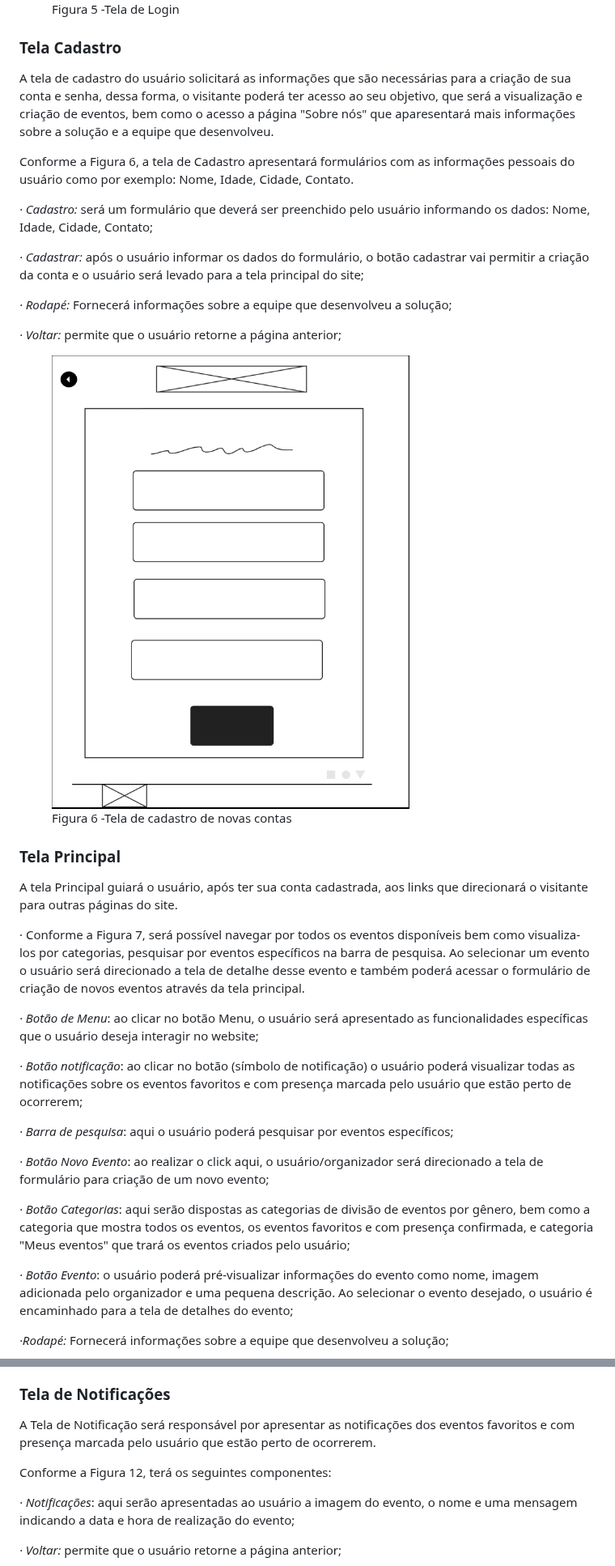
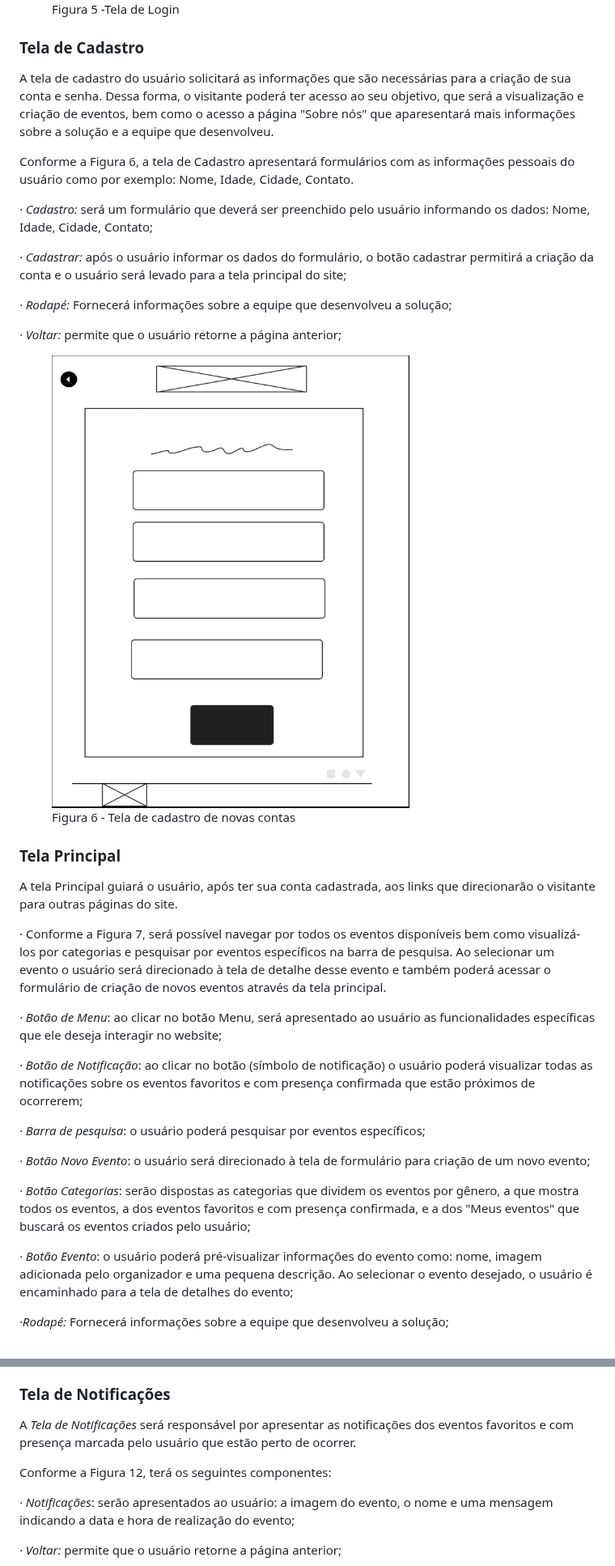
Before and after one commit to ICEI-PUC-Minas-PMV-ADS/pmv-ads-2024-1-e1-proj-web-t1-pmv-ads-2024-1-e1-eventracker, a Markdown page: documentos/04-Projeto de Interface.md, 2 parts joined by grey strips. Shown at 81% size. Rendered like a GitHub page.

Commit message:
Update 04-Projeto de Interface.md
correções gramaticais e de ortografia. pequenas mudanças na estruturação e coesão do texto

```diff
--- a/documentos/04-Projeto de Interface.md
+++ b/documentos/04-Projeto de Interface.md
@@ -54,15 +54,15 @@ O Diagrama de fluxo apresentado a seguir demonstra o fluxo seguido pelo usuário
   <img src="img/login.png"> <figcaption>Figura 5 -Tela de Login </figcaption>
 </figure>
 
- ### Tela Cadastro
+ ### Tela de Cadastro
 
-A tela de cadastro do usuário solicitará as informações que são necessárias para a criação de sua conta e senha, dessa forma, o visitante poderá ter acesso ao seu objetivo, que será a visualização e criação de eventos, bem como o acesso a página "Sobre nós" que aparesentará mais informações sobre a solução e a equipe que desenvolveu.
+A tela de cadastro do usuário solicitará as informações que são necessárias para a criação de sua conta e senha. Dessa forma, o visitante poderá ter acesso ao seu objetivo, que será a visualização e criação de eventos, bem como o acesso a página "Sobre nós" que aparesentará mais informações sobre a solução e a equipe que desenvolveu.
 
- Conforme a Figura 6, a tela de Cadastro apresentará  formulários com as informaçōes pessoais do usuário como por exemplo: Nome, Idade, Cidade, Contato.
+ Conforme a Figura 6, a tela de Cadastro apresentará formulários com as informaçōes pessoais do usuário como por exemplo: Nome, Idade, Cidade, Contato.
 
  <em>· Cadastro:</em> será um formulário que deverá ser preenchido pelo usuário informando os dados: Nome, Idade, Cidade, Contato;
 
-  <em>· Cadastrar:</em> após o usuário informar os dados do formulário, o botão cadastrar vai permitir a criação da conta e o usuário será levado para a tela principal do site;
+  <em>· Cadastrar:</em> após o usuário informar os dados do formulário, o botão cadastrar permitirá a criação da conta e o usuário será levado para a tela principal do site;
 
   <em>· Rodapé:</em> Fornecerá informações sobre a equipe que desenvolveu a solução;
 
@@ -70,25 +70,25 @@ A tela de cadastro do usuário solicitará as informações que são necessária
 
 
 <figure>
-  <img src="img/criarconta.png"> <figcaption>Figura 6 -Tela de cadastro de novas contas </figcaption>
+  <img src="img/criarconta.png"> <figcaption>Figura 6 - Tela de cadastro de novas contas </figcaption>
 </figure>
 
 ### Tela Principal
- A tela Principal guiará o usuário, após ter sua conta cadastrada, aos links que direcionará o visitante para outras páginas do site.
+ A tela Principal guiará o usuário, após ter sua conta cadastrada, aos links que direcionarão o visitante para outras páginas do site.
 
- · Conforme a Figura 7, será possível navegar por todos os eventos disponíveis bem como visualiza-los por categorias, pesquisar por eventos específicos na barra de pesquisa. Ao selecionar um evento o usuário será direcionado a tela de detalhe desse evento e também poderá acessar o formulário de criação de novos eventos através da tela principal.
+ · Conforme a Figura 7, será possível navegar por todos os eventos disponíveis bem como visualizá-los por categorias e pesquisar por eventos específicos na barra de pesquisa. Ao selecionar um evento o usuário será direcionado à tela de detalhe desse evento e também poderá acessar o formulário de criação de novos eventos através da tela principal.
 
- <em>· Botão de Menu</em>: ao clicar no botão Menu, o usuário será apresentado as funcionalidades específicas que o usuário deseja interagir no website;
+ <em>· Botão de Menu</em>: ao clicar no botão Menu, será apresentado ao usuário as funcionalidades específicas que ele deseja interagir no website;
 
-  <em>· Botão notificação</em>: ao clicar no botão (símbolo de notificação) o usuário poderá visualizar todas as notificações sobre os eventos favoritos e com presença marcada pelo usuário que estão perto de ocorrerem;
+  <em>· Botão de Notificação</em>: ao clicar no botão (símbolo de notificação) o usuário poderá visualizar todas as notificações sobre os eventos favoritos e com presença confirmada que estão próximos de ocorrerem;
 
- <em>· Barra de pesquisa</em>: aqui o usuário poderá pesquisar por eventos específicos;
+ <em>· Barra de pesquisa</em>: o usuário poderá pesquisar por eventos específicos;
 
-  <em>· Botão Novo Evento</em>: ao realizar o click aqui, o usuário/organizador será direcionado a tela de formulário para criação de um novo evento;
+  <em>· Botão Novo Evento</em>: o usuário será direcionado à tela de formulário para criação de um novo evento;
 
-   <em>· Botão Categorias</em>: aqui serão dispostas as categorias de divisão de eventos por gênero, bem como a categoria que mostra todos os eventos, os eventos favoritos e com presença confirmada, e categoria "Meus eventos" que trará os eventos criados pelo usuário;
+   <em>· Botão Categorias</em>: serão dispostas as categorias que dividem os eventos por gênero, a que mostra todos os eventos, a dos eventos favoritos e com presença confirmada, e a dos "Meus eventos" que buscará os eventos criados pelo usuário;
 
-  <em>· Botão Evento</em>: o usuário poderá pré-visualizar informações do evento como nome, imagem adicionada pelo organizador e uma pequena descrição. Ao selecionar o evento desejado, o usuário é encaminhado para a tela de detalhes do evento;
+  <em>· Botão Evento</em>: o usuário poderá pré-visualizar informações do evento como: nome, imagem adicionada pelo organizador e uma pequena descrição. Ao selecionar o evento desejado, o usuário é encaminhado para a tela de detalhes do evento;
 
   <em>·Rodapé:</em> Fornecerá informações sobre a equipe que desenvolveu a solução;
 
@@ -184,11 +184,11 @@ Conforme a Figura 9, terá os seguintes componentes:
 </figure>
 
  ### Tela de Notificações
-  A Tela de Notificação será responsável por apresentar as notificações dos eventos favoritos e com presença marcada pelo usuário que estão perto de ocorrerem.
+  A <i>Tela de Notificações</i> será responsável por apresentar as notificações dos eventos favoritos e com presença marcada pelo usuário que estão perto de ocorrer.
 
   Conforme a Figura 12, terá os seguintes componentes:
 
-  <em>· Notificações</em>: aqui serão apresentadas ao usuário a imagem do evento, o nome e uma mensagem indicando a data e hora de realização do evento;
+  <em>· Notificações</em>: serão apresentados ao usuário: a imagem do evento, o nome e uma mensagem indicando a data e hora de realização do evento;
 
   <em>· Voltar:</em> permite que o usuário retorne a página anterior;
 
```
Also changed, not shown: other parts of documentos/04-Projeto de Interface.md (+32 -32 lines).
